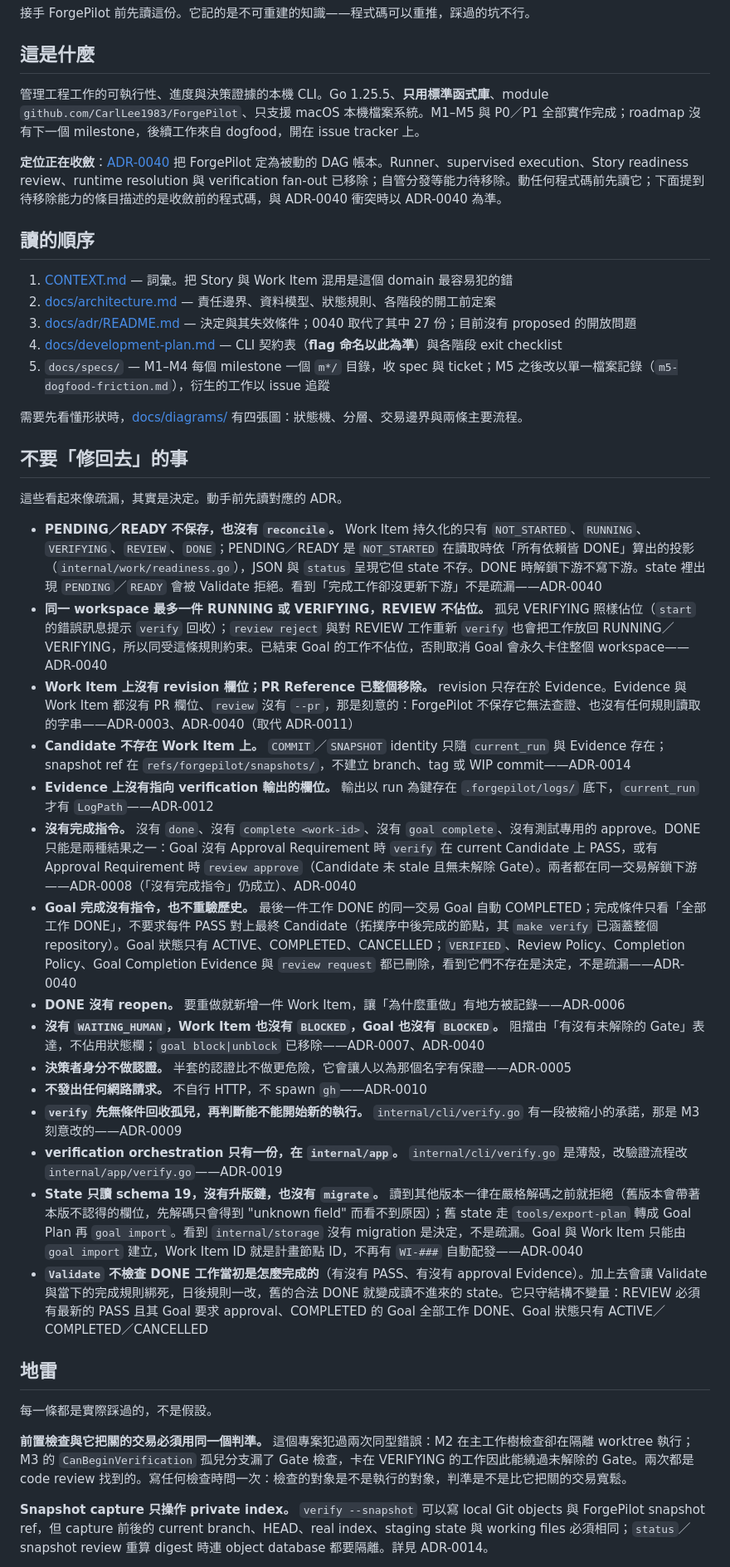
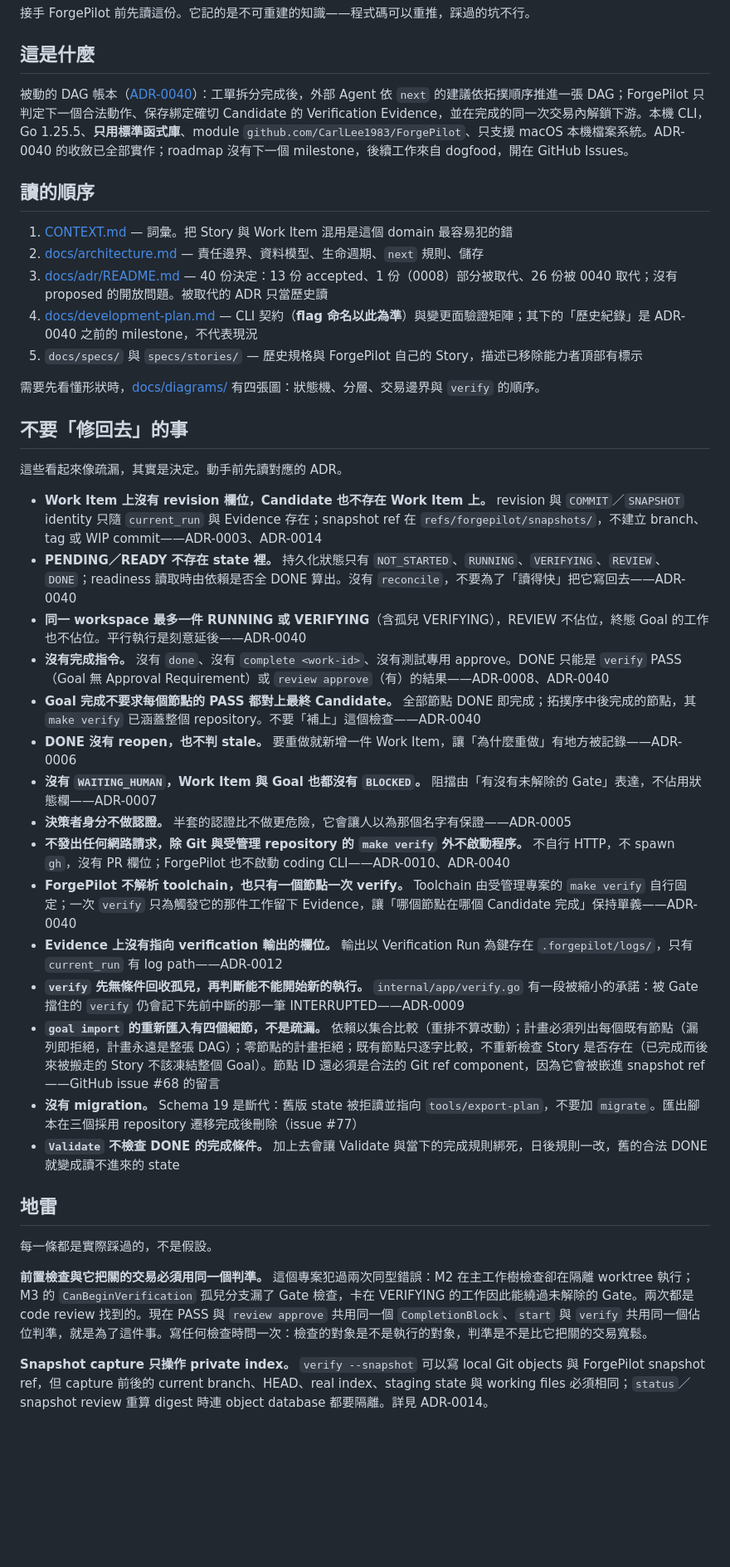
Before and after one commit to CarlLee1983/ForgePilot, a Markdown page: AGENTS.md, the part around one of its changes. Shown at 83% size. GitHub-like rendering; blank space fills up the shorter version.

Commit message:
docs: [ repo ] align AGENTS.md with the post-ADR-0040 repository
Keep only the do-not-undo items and gotchas that still hold, restate them
in the new semantics, list the packages that exist, fix the issue tracker
statement and the ADR counts, and drop the Runner verification exception.

🤖 Generated with Claude Code

```diff
--- a/AGENTS.md
+++ b/AGENTS.md
@@ -4,45 +4,43 @@
 
 ## 這是什麼
 
-管理工程工作的可執行性、進度與決策證據的本機 CLI。Go 1.25.5、**只用標準函式庫**、module `github.com/CarlLee1983/ForgePilot`、只支援 macOS 本機檔案系統。M1–M5 與 P0／P1 全部實作完成；roadmap 沒有下一個 milestone，後續工作來自 dogfood，開在 issue tracker 上。
-
-**定位正在收斂**：[ADR-0040](docs/adr/0040-forgepilot-is-a-passive-dag-ledger.md) 把 ForgePilot 定為被動的 DAG 帳本。Runner、supervised execution、Story readiness review、runtime resolution 與 verification fan-out 已移除；自管分發等能力待移除。動任何程式碼前先讀它；下面提到待移除能力的條目描述的是收斂前的程式碼，與 ADR-0040 衝突時以 ADR-0040 為準。
+被動的 DAG 帳本（[ADR-0040](docs/adr/0040-forgepilot-is-a-passive-dag-ledger.md)）：工單拆分完成後，外部 Agent 依 `next` 的建議依拓撲順序推進一張 DAG；ForgePilot 只判定下一個合法動作、保存綁定確切 Candidate 的 Verification Evidence，並在完成的同一次交易內解鎖下游。本機 CLI，Go 1.25.5、**只用標準函式庫**、module `github.com/CarlLee1983/ForgePilot`、只支援 macOS 本機檔案系統。ADR-0040 的收斂已全部實作；roadmap 沒有下一個 milestone，後續工作來自 dogfood，開在 GitHub Issues。
 
 ## 讀的順序
 
 1. [CONTEXT.md](CONTEXT.md) — 詞彙。把 Story 與 Work Item 混用是這個 domain 最容易犯的錯
-2. [docs/architecture.md](docs/architecture.md) — 責任邊界、資料模型、狀態規則、各階段的開工前定案
-3. [docs/adr/README.md](docs/adr/README.md) — 決定與其失效條件；0040 取代了其中 27 份；目前沒有 proposed 的開放問題
-4. [docs/development-plan.md](docs/development-plan.md) — CLI 契約表（**flag 命名以此為準**）與各階段 exit checklist
-5. `docs/specs/` — M1–M4 每個 milestone 一個 `m*/` 目錄，收 spec 與 ticket；M5 之後改以單一檔案記錄（`m5-dogfood-friction.md`），衍生的工作以 issue 追蹤
+2. [docs/architecture.md](docs/architecture.md) — 責任邊界、資料模型、生命週期、`next` 規則、儲存
+3. [docs/adr/README.md](docs/adr/README.md) — 40 份決定：13 份 accepted、1 份（0008）部分被取代、26 份被 0040 取代；沒有 proposed 的開放問題。被取代的 ADR 只當歷史讀
+4. [docs/development-plan.md](docs/development-plan.md) — CLI 契約（**flag 命名以此為準**）與變更面驗證矩陣；其下的「歷史紀錄」是 ADR-0040 之前的 milestone，不代表現況
+5. `docs/specs/` 與 `specs/stories/` — 歷史規格與 ForgePilot 自己的 Story，描述已移除能力者頂部有標示
 
-需要先看懂形狀時，[docs/diagrams/](docs/diagrams/README.md) 有四張圖：狀態機、分層、交易邊界與兩條主要流程。
+需要先看懂形狀時，[docs/diagrams/](docs/diagrams/README.md) 有四張圖：狀態機、分層、交易邊界與 `verify` 的順序。
 
 ## 不要「修回去」的事
 
 這些看起來像疏漏，其實是決定。動手前先讀對應的 ADR。
 
-- **PENDING／READY 不保存，也沒有 `reconcile`。** Work Item 持久化的只有 `NOT_STARTED`、`RUNNING`、`VERIFYING`、`REVIEW`、`DONE`；PENDING／READY 是 `NOT_STARTED` 在讀取時依「所有依賴皆 DONE」算出的投影（`internal/work/readiness.go`），JSON 與 `status` 呈現它但 state 不存。DONE 時解鎖下游不寫下游。state 裡出現 `PENDING`／`READY` 會被 Validate 拒絕。看到「完成工作卻沒更新下游」不是疏漏——ADR-0040
-- **同一 workspace 最多一件 RUNNING 或 VERIFYING，REVIEW 不佔位。** 孤兒 VERIFYING 照樣佔位（`start` 的錯誤訊息提示 `verify` 回收）；`review reject` 與對 REVIEW 工作重新 `verify` 也會把工作放回 RUNNING／VERIFYING，所以同受這條規則約束。已結束 Goal 的工作不佔位，否則取消 Goal 會永久卡住整個 workspace——ADR-0040
-- **Work Item 上沒有 revision 欄位；PR Reference 已整個移除。** revision 只存在於 Evidence。Evidence 與 Work Item 都沒有 PR 欄位、`review` 沒有 `--pr`，那是刻意的：ForgePilot 不保存它無法查證、也沒有任何規則讀取的字串——ADR-0003、ADR-0040（取代 ADR-0011）
-- **Candidate 不存在 Work Item 上。** `COMMIT`／`SNAPSHOT` identity 只隨 `current_run` 與 Evidence 存在；snapshot ref 在 `refs/forgepilot/snapshots/`，不建立 branch、tag 或 WIP commit——ADR-0014
-- **Evidence 上沒有指向 verification 輸出的欄位。** 輸出以 run 為鍵存在 `.forgepilot/logs/` 底下，`current_run` 才有 `LogPath`——ADR-0012
-- **沒有完成指令。** 沒有 `done`、沒有 `complete <work-id>`、沒有 `goal complete`、沒有測試專用的 approve。DONE 只能是兩種結果之一：Goal 沒有 Approval Requirement 時 `verify` 在 current Candidate 上 PASS，或有 Approval Requirement 時 `review approve`（Candidate 未 stale 且無未解除 Gate）。兩者都在同一交易解鎖下游——ADR-0008（「沒有完成指令」仍成立）、ADR-0040
-- **Goal 完成沒有指令，也不重驗歷史。** 最後一件工作 DONE 的同一交易 Goal 自動 COMPLETED；完成條件只看「全部工作 DONE」，不要求每件 PASS 對上最終 Candidate（拓撲序中後完成的節點，其 `make verify` 已涵蓋整個 repository）。Goal 狀態只有 ACTIVE、COMPLETED、CANCELLED；`VERIFIED`、Review Policy、Completion Policy、Goal Completion Evidence 與 `review request` 都已刪除，看到它們不存在是決定，不是疏漏——ADR-0040
-- **DONE 沒有 reopen。** 要重做就新增一件 Work Item，讓「為什麼重做」有地方被記錄——ADR-0006
-- **沒有 `WAITING_HUMAN`，Work Item 也沒有 `BLOCKED`，Goal 也沒有 `BLOCKED`。** 阻擋由「有沒有未解除的 Gate」表達，不佔用狀態欄；`goal block|unblock` 已移除——ADR-0007、ADR-0040
+- **Work Item 上沒有 revision 欄位，Candidate 也不存在 Work Item 上。** revision 與 `COMMIT`／`SNAPSHOT` identity 只隨 `current_run` 與 Evidence 存在；snapshot ref 在 `refs/forgepilot/snapshots/`，不建立 branch、tag 或 WIP commit——ADR-0003、ADR-0014
+- **PENDING／READY 不存在 state 裡。** 持久化狀態只有 `NOT_STARTED`、`RUNNING`、`VERIFYING`、`REVIEW`、`DONE`；readiness 讀取時由依賴是否全 DONE 算出。沒有 `reconcile`，不要為了「讀得快」把它寫回去——ADR-0040
+- **同一 workspace 最多一件 RUNNING 或 VERIFYING**（含孤兒 VERIFYING），REVIEW 不佔位，終態 Goal 的工作也不佔位。平行執行是刻意延後——ADR-0040
+- **沒有完成指令。** 沒有 `done`、沒有 `complete <work-id>`、沒有測試專用 approve。DONE 只能是 `verify` PASS（Goal 無 Approval Requirement）或 `review approve`（有）的結果——ADR-0008、ADR-0040
+- **Goal 完成不要求每個節點的 PASS 都對上最終 Candidate。** 全部節點 DONE 即完成；拓撲序中後完成的節點，其 `make verify` 已涵蓋整個 repository。不要「補上」這個檢查——ADR-0040
+- **DONE 沒有 reopen，也不判 stale。** 要重做就新增一件 Work Item，讓「為什麼重做」有地方被記錄——ADR-0006
+- **沒有 `WAITING_HUMAN`，Work Item 與 Goal 也都沒有 `BLOCKED`。** 阻擋由「有沒有未解除的 Gate」表達，不佔用狀態欄——ADR-0007
 - **決策者身分不做認證。** 半套的認證比不做更危險，它會讓人以為那個名字有保證——ADR-0005
-- **不發出任何網路請求。** 不自行 HTTP，不 spawn `gh`——ADR-0010
-- **`verify` 先無條件回收孤兒，再判斷能不能開始新的執行。** `internal/cli/verify.go` 有一段被縮小的承諾，那是 M3 刻意改的——ADR-0009
-- **verification orchestration 只有一份，在 `internal/app`。** `internal/cli/verify.go` 是薄殼，改驗證流程改 `internal/app/verify.go`——ADR-0019
-- **State 只讀 schema 19，沒有升版鏈，也沒有 `migrate`。** 讀到其他版本一律在嚴格解碼之前就拒絕（舊版本會帶著本版不認得的欄位，先解碼只會得到 "unknown field" 而看不到原因）；舊 state 走 `tools/export-plan` 轉成 Goal Plan 再 `goal import`。看到 `internal/storage` 沒有 migration 是決定，不是疏漏。Goal 與 Work Item 只能由 `goal import` 建立，Work Item ID 就是計畫節點 ID，不再有 `WI-###` 自動配發——ADR-0040
-- **`Validate` 不檢查 DONE 工作當初是怎麼完成的**（有沒有 PASS、有沒有 approval Evidence）。加上去會讓 Validate 與當下的完成規則綁死，日後規則一改，舊的合法 DONE 就變成讀不進來的 state。它只守結構不變量：REVIEW 必須有最新的 PASS 且其 Goal 要求 approval、COMPLETED 的 Goal 全部工作 DONE、Goal 狀態只有 ACTIVE／COMPLETED／CANCELLED
+- **不發出任何網路請求，除 Git 與受管理 repository 的 `make verify` 外不啟動程序。** 不自行 HTTP，不 spawn `gh`，沒有 PR 欄位；ForgePilot 也不啟動 coding CLI——ADR-0010、ADR-0040
+- **ForgePilot 不解析 toolchain，也只有一個節點一次 verify。** Toolchain 由受管理專案的 `make verify` 自行固定；一次 `verify` 只為觸發它的那件工作留下 Evidence，讓「哪個節點在哪個 Candidate 完成」保持單義——ADR-0040
+- **Evidence 上沒有指向 verification 輸出的欄位。** 輸出以 Verification Run 為鍵存在 `.forgepilot/logs/`，只有 `current_run` 有 log path——ADR-0012
+- **`verify` 先無條件回收孤兒，再判斷能不能開始新的執行。** `internal/app/verify.go` 有一段被縮小的承諾：被 Gate 擋住的 `verify` 仍會記下先前中斷的那一筆 INTERRUPTED——ADR-0009
+- **`goal import` 的重新匯入有四個細節，不是疏漏。** 依賴以集合比較（重排不算改動）；計畫必須列出每個既有節點（漏列即拒絕，計畫永遠是整張 DAG）；零節點的計畫拒絕；既有節點只逐字比較，不重新檢查 Story 是否存在（已完成而後來被搬走的 Story 不該凍結整個 Goal）。節點 ID 還必須是合法的 Git ref component，因為它會被嵌進 snapshot ref——GitHub issue #68 的留言
+- **沒有 migration。** Schema 19 是斷代：舊版 state 被拒讀並指向 `tools/export-plan`，不要加 `migrate`。匯出腳本在三個採用 repository 遷移完成後刪除（issue #77）
+- **`Validate` 不檢查 DONE 的完成條件。** 加上去會讓 Validate 與當下的完成規則綁死，日後規則一改，舊的合法 DONE 就變成讀不進來的 state
 
 ## 地雷
 
 每一條都是實際踩過的，不是假設。
 
-**前置檢查與它把關的交易必須用同一個判準。** 這個專案犯過兩次同型錯誤：M2 在主工作樹檢查卻在隔離 worktree 執行；M3 的 `CanBeginVerification` 孤兒分支漏了 Gate 檢查，卡在 VERIFYING 的工作因此能繞過未解除的 Gate。兩次都是 code review 找到的。寫任何檢查時問一次：檢查的對象是不是執行的對象，判準是不是比它把關的交易寬鬆。
+**前置檢查與它把關的交易必須用同一個判準。** 這個專案犯過兩次同型錯誤：M2 在主工作樹檢查卻在隔離 worktree 執行；M3 的 `CanBeginVerification` 孤兒分支漏了 Gate 檢查，卡在 VERIFYING 的工作因此能繞過未解除的 Gate。兩次都是 code review 找到的。現在 PASS 與 `review approve` 共用同一個 `CompletionBlock`、`start` 與 `verify` 共用同一個佔位判準，就是為了這件事。寫任何檢查時問一次：檢查的對象是不是執行的對象，判準是不是比它把關的交易寬鬆。
 
 **Snapshot capture 只操作 private index。** `verify --snapshot` 可以寫 local Git objects 與 ForgePilot snapshot ref，但 capture 前後的 current branch、HEAD、real index、staging state 與 working files 必須相同；`status`／snapshot review 重算 digest 時連 object database 都要隔離。詳見 ADR-0014。
 
```
Also changed, not shown: other parts of AGENTS.md (+14 -9 lines).
